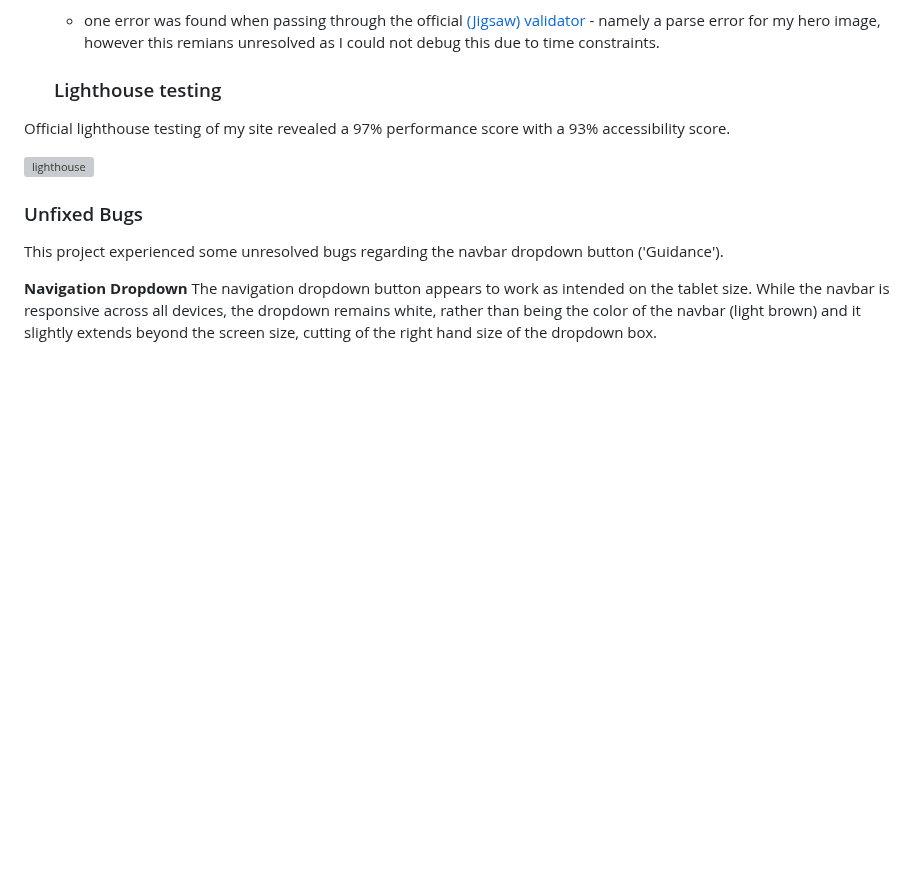
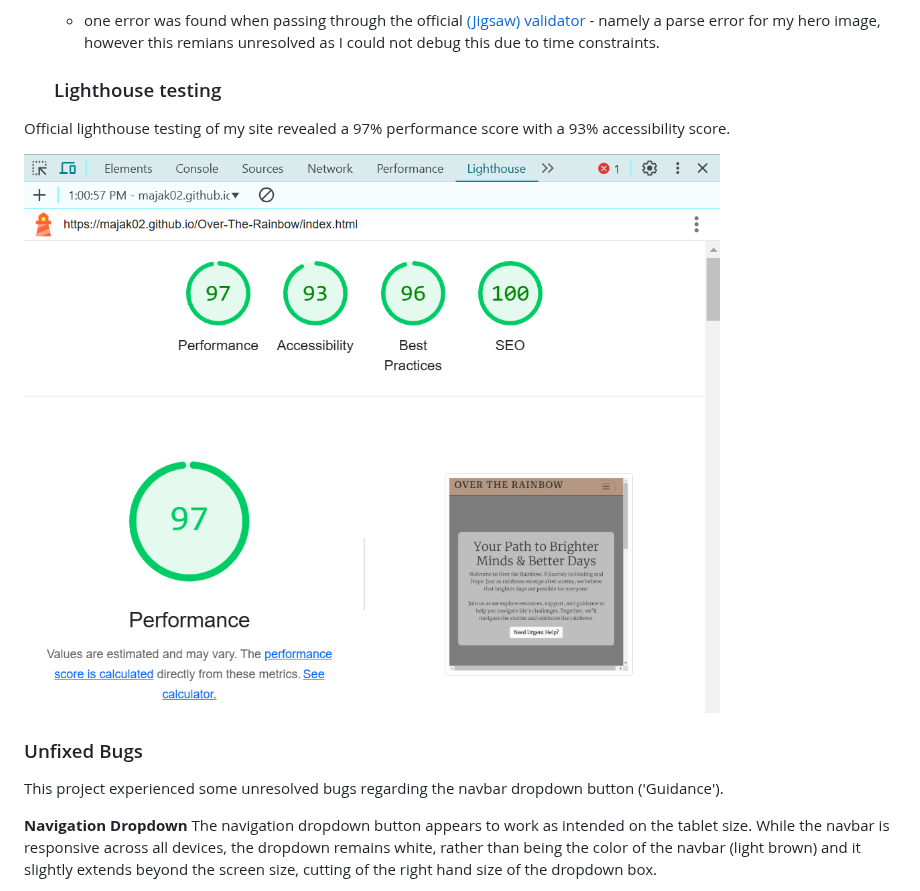
Before and after one commit to MajaK02/Over-The-Rainbow, a Markdown page: README.md, the part around the change. Drawn GitHub-style; blank space fills up the shorter version; grey boxes are pictures that could not be loaded.

```diff
--- a/README.md
+++ b/README.md
@@ -137,7 +137,7 @@ This included regular debugging and testing using the Dev Tools provided within
   ### Lighthouse testing
 Official lighthouse testing of my site revealed a 97% performance score with a 93% accessibility score.
 
-  ![lighthouse](/docs/screenshots/lighthouse-report.png)
+  ![lighthouse](/docs/lighthouse-report.png)
 
 ### Unfixed Bugs
 
```
